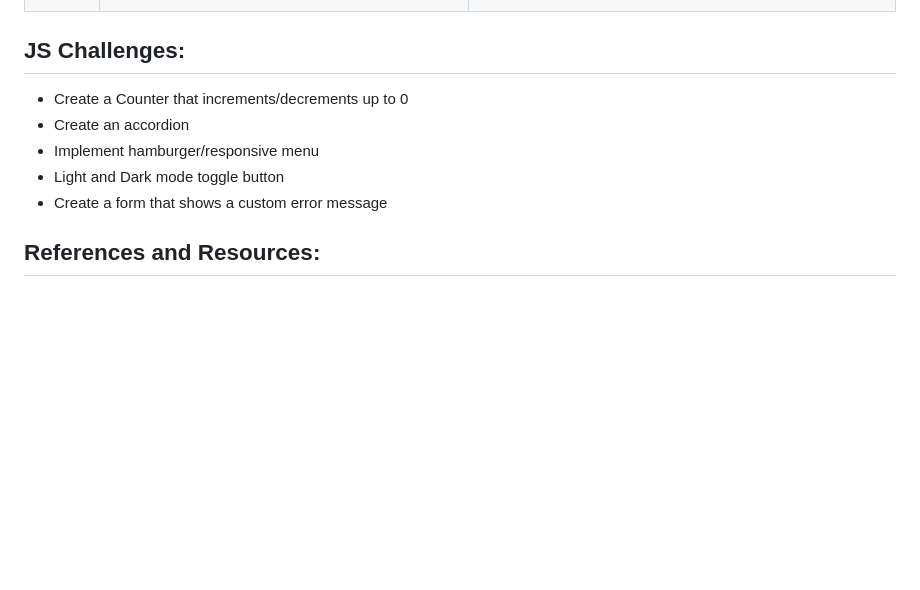
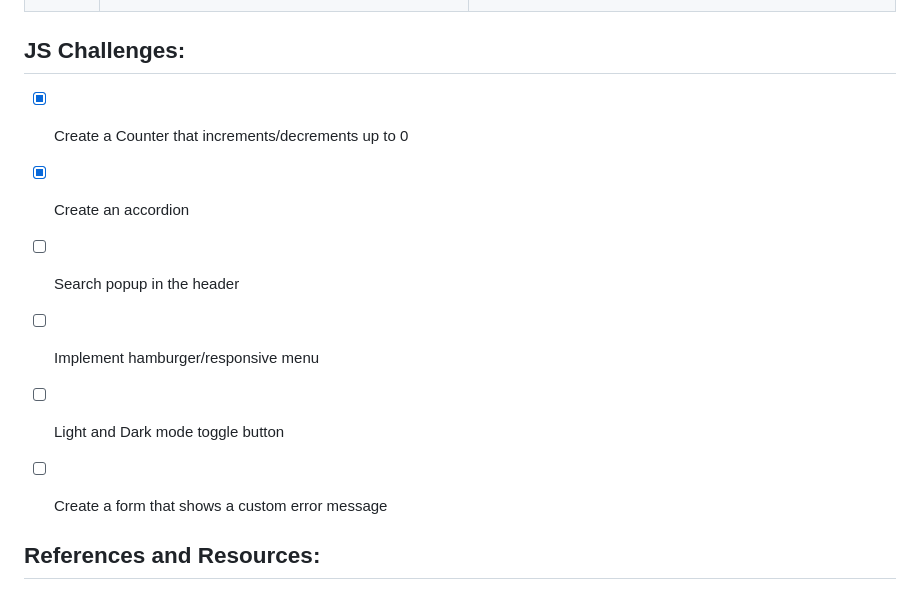
Before and after one commit to Mikerniker/CodeConnect, a Markdown page: README.md, the part around the change. GitHub-like rendering; blank space fills up the shorter version.

Commit message:
update JS challenges

```diff
--- a/README.md
+++ b/README.md
@@ -16,11 +16,12 @@ https://mikerniker.github.io/CodeConnect/
 |          |                                                                                                                             |                                                                                                                            |
 
 ## JS Challenges:
-- Create a Counter that increments/decrements up to 0
-- Create an accordion
-- Implement hamburger/responsive menu
-- Light and Dark mode toggle button
-- Create a form that shows a custom error message
+- [x] Create a Counter that increments/decrements up to 0
+- [x] Create an accordion
+- [ ] Search popup in the header
+- [ ] Implement hamburger/responsive menu
+- [ ] Light and Dark mode toggle button
+- [ ] Create a form that shows a custom error message
 
 
 ## References and Resources:
```
